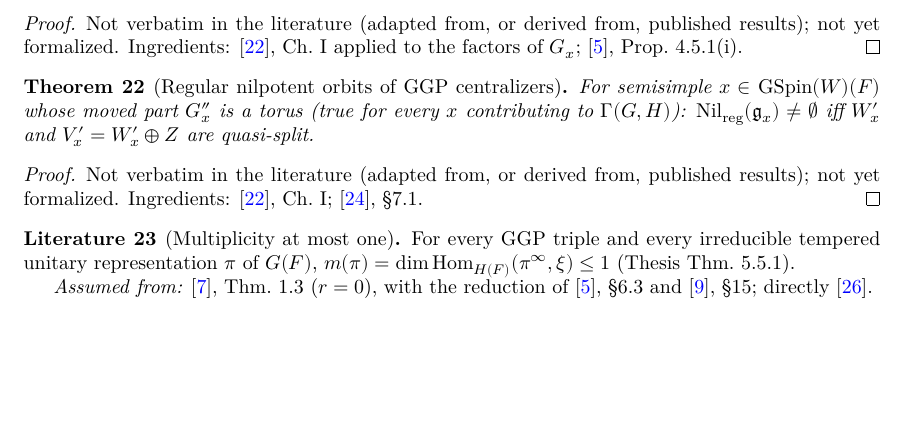
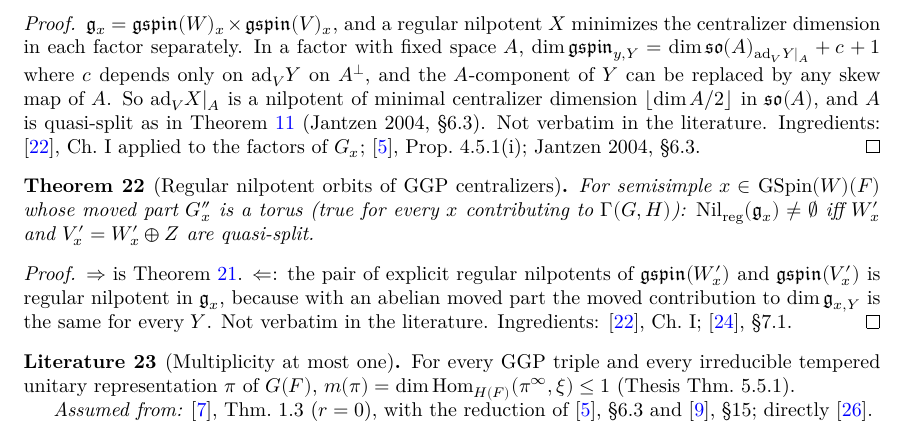
Before and after one commit to SamPease/GSpinGGP, a LaTeX thesis (blueprint/src/print.tex, which reads blueprint/src/chapters/gspin.tex): part of page 7 of 33, cut at the place of the change, the shorter picture padded with empty space. Compiled offline with XeLaTeX.

Commit message:
nilReg_centralizer_nonempty_imp proved: regular nilpotents of g_x restrict to minimal ones on the fixed spaces (soCent_inf_killSub_congr, exists_lieCentralizer_fixed_swap, isQuasiSplitQF_fixedSub_of_le); core isQuasiSplitQF_of_finrank_soCent_eq

```diff
--- a/blueprint/src/chapters/gspin.tex
+++ b/blueprint/src/chapters/gspin.tex
@@ -265,7 +265,13 @@ For semisimple $x\in\GSpin(W)(F)$ embedded diagonally in $G$, with $W'_x=\ker(P(
 $V'_x = W'_x\oplus Z$: if $\Nilreg(\mathfrak g_x)\ne\emptyset$ then $W'_x$ and $V'_x$ are quasi-split.
 \end{theorem}
 \begin{proof}
-Not verbatim in the literature (adapted from, or derived from, published results); not yet formalized. Ingredients: \ingredients{\cite{Wal01}, Ch.~I applied to the factors of $G_x$; \cite{BP}, Prop.~4.5.1(i)}
+\leanok
+\uses{nilReg_nonempty_iff_quasiSplit}
+$\mathfrak g_x=\gspin(W)_x\times\gspin(V)_x$, and a regular nilpotent $X$ minimizes the centralizer dimension in each
+factor separately. In a factor with fixed space $A$, $\dim\gspin_{y,Y}=\dim\mathfrak{so}(A)_{\mathrm{ad}_V Y|_A}+c+1$ where $c$ depends only
+on $\mathrm{ad}_V Y$ on $A^\perp$, and the $A$-component of $Y$ can be replaced by any skew map of $A$. So $\mathrm{ad}_V X|_A$ is a nilpotent of
+minimal centralizer dimension $\lfloor\dim A/2\rfloor$ in $\mathfrak{so}(A)$, and $A$ is quasi-split as in
+Theorem~\ref{nilReg_nonempty_iff_quasiSplit} (Jantzen 2004, \S6.3). Not verbatim in the literature. Ingredients: \ingredients{\cite{Wal01}, Ch.~I applied to the factors of $G_x$; \cite{BP}, Prop.~4.5.1(i); Jantzen 2004, \S6.3}
 \end{proof}
 
 \begin{theorem}[Regular nilpotent orbits of GGP centralizers]
@@ -278,7 +284,11 @@ to $\Gamma(G,H)$): $\Nilreg(\mathfrak g_x)\neq\emptyset$ iff $W'_x$ and $V'_x=W'
 quasi-split.
 \end{theorem}
 \begin{proof}
-Not verbatim in the literature (adapted from, or derived from, published results); not yet formalized. Ingredients: \ingredients{\cite{Wal01}, Ch.~I; \cite{Wal10}, \S7.1}
+\leanok
+\uses{nilReg_centralizer_nonempty_imp}
+$\Rightarrow$ is Theorem~\ref{nilReg_centralizer_nonempty_imp}. $\Leftarrow$: the pair of explicit regular nilpotents of $\gspin(W'_x)$ and
+$\gspin(V'_x)$ is regular nilpotent in $\mathfrak g_x$, because with an abelian moved part the moved contribution to
+$\dim\mathfrak g_{x,Y}$ is the same for every $Y$. Not verbatim in the literature. Ingredients: \ingredients{\cite{Wal01}, Ch.~I; \cite{Wal10}, \S7.1}
 \end{proof}
 
 \begin{literature}[Multiplicity at most one]
```
Also changed, not shown: scripts/main-axioms.txt (+1 -0 lines), README.md, 3 other files.
